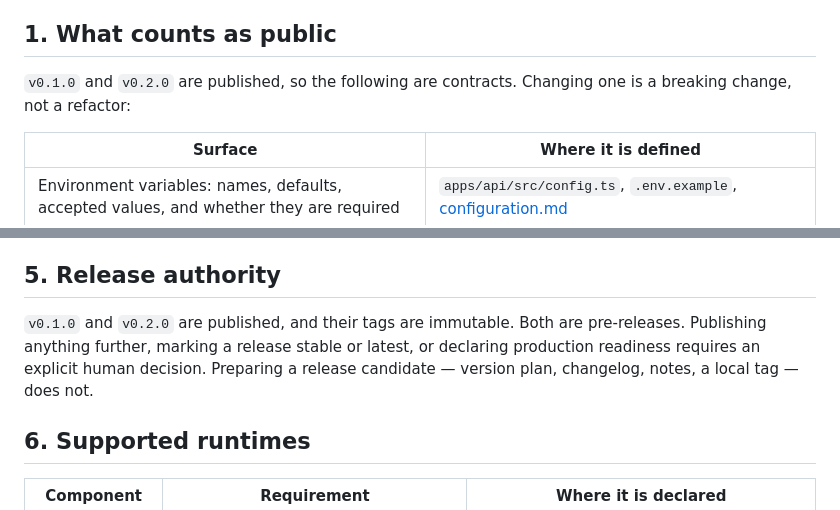
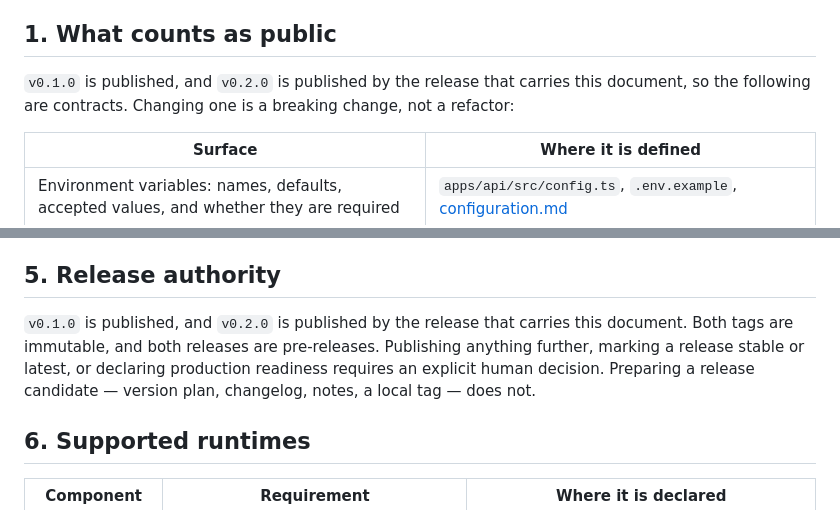
Before and after one commit to Bilal-Lodhi/cerberus, a Markdown page: docs/compatibility.md, 2 parts joined by grey strips. GitHub-like rendering.

Commit message:
docs: state the publication precisely at each moment
The previous commit said v0.2.0 "is published" in the maturity plan and
compatibility.md, which is not yet true when this branch merges: the tag does not
exist until the release step runs.

The release NOTES must read as published, because they become the release body and
are read on the release page. Repo documents should not assert a fact before it
exists. So they now say the release is authorised and is published by the release
that carries them, and the post-release PR records the concrete facts -- tag, target
SHA and date -- once they are real.

A small point, but the whole phase has been about not claiming things that are not
yet true, and this is the same standard applied to the release itself.

```diff
--- a/docs/compatibility.md
+++ b/docs/compatibility.md
@@ -9,8 +9,9 @@ and the verification is stated.
 
 ## 1. What counts as public
 
-`v0.1.0` and `v0.2.0` are published, so the following are contracts. Changing one is
-a breaking change, not a refactor:
+`v0.1.0` is published, and `v0.2.0` is published by the release that carries this
+document, so the following are contracts. Changing one is a breaking change, not a
+refactor:
 
 | Surface | Where it is defined |
 | --- | --- |
@@ -94,10 +95,11 @@ What that does *not* license:
 
 ## 5. Release authority
 
-`v0.1.0` and `v0.2.0` are published, and their tags are immutable. Both are
-pre-releases. Publishing anything further, marking a release stable or latest, or
-declaring production readiness requires an explicit human decision. Preparing a
-release candidate — version plan, changelog, notes, a local tag — does not.
+`v0.1.0` is published, and `v0.2.0` is published by the release that carries this
+document. Both tags are immutable, and both releases are pre-releases. Publishing
+anything further, marking a release stable or latest, or declaring production readiness
+requires an explicit human decision. Preparing a release candidate — version plan,
+changelog, notes, a local tag — does not.
 
 ## 6. Supported runtimes
 
```
Also changed, not shown: docs/development/maturity-plan.md (+4 -3 lines).
